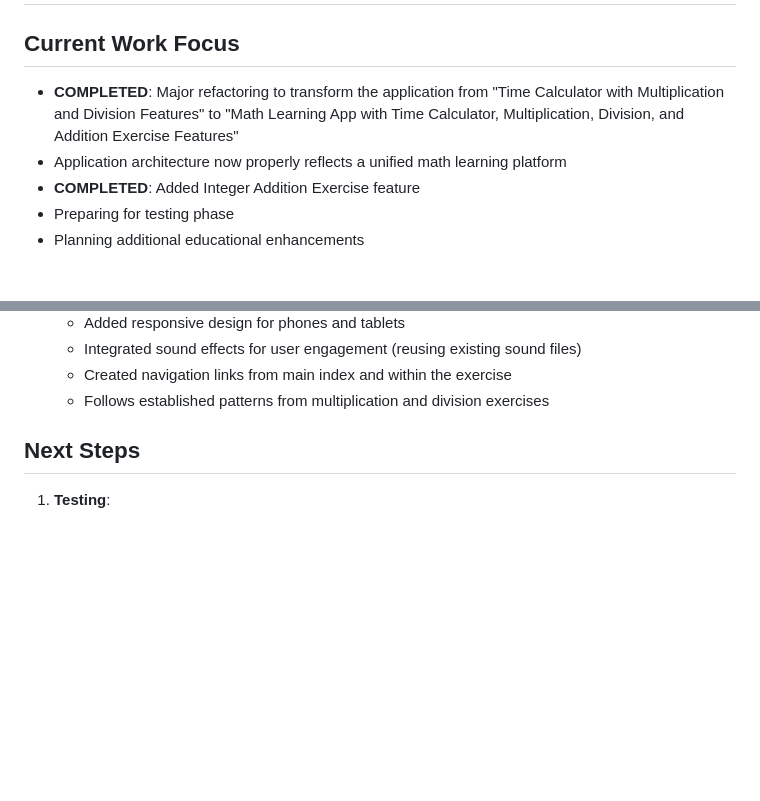
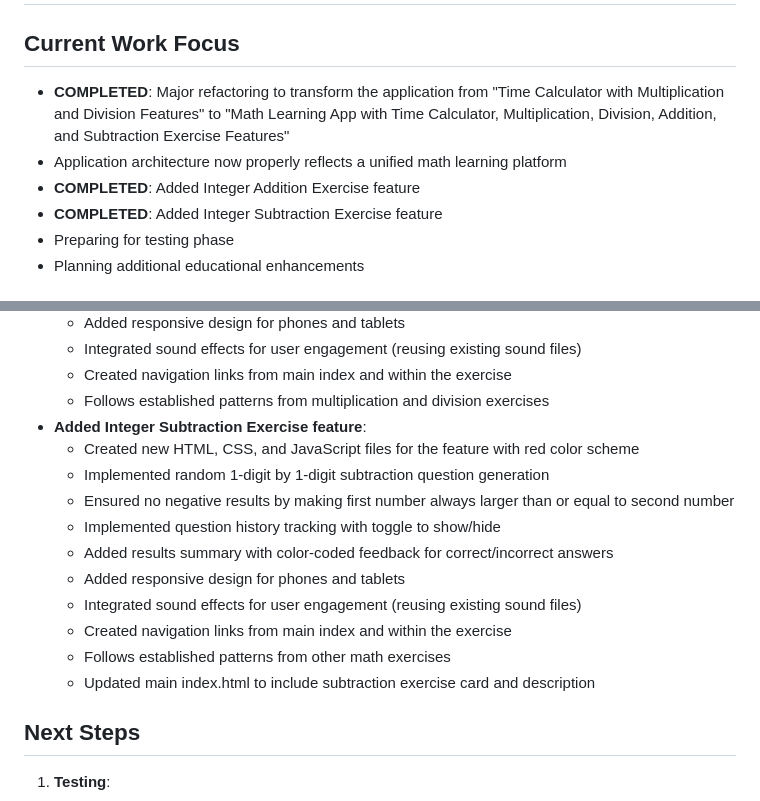
Before and after one commit to achilles-mantel/achilles-mantel.github.io, a Markdown page: memory-bank/activeContext.md, 2 parts joined by grey strips. Drawn GitHub-style; blank space fills up the shorter version.

```diff
--- a/memory-bank/activeContext.md
+++ b/memory-bank/activeContext.md
@@ -1,9 +1,10 @@
 # Active Context
 
 ## Current Work Focus
-- **COMPLETED**: Major refactoring to transform the application from "Time Calculator with Multiplication and Division Features" to "Math Learning App with Time Calculator, Multiplication, Division, and Addition Exercise Features"
+- **COMPLETED**: Major refactoring to transform the application from "Time Calculator with Multiplication and Division Features" to "Math Learning App with Time Calculator, Multiplication, Division, Addition, and Subtraction Exercise Features"
 - Application architecture now properly reflects a unified math learning platform
 - **COMPLETED**: Added Integer Addition Exercise feature
+- **COMPLETED**: Added Integer Subtraction Exercise feature
 - Preparing for testing phase
 - Planning additional educational enhancements
 
@@ -52,6 +53,17 @@
   - Integrated sound effects for user engagement (reusing existing sound files)
   - Created navigation links from main index and within the exercise
   - Follows established patterns from multiplication and division exercises
+- **Added Integer Subtraction Exercise feature**:
+  - Created new HTML, CSS, and JavaScript files for the feature with red color scheme
+  - Implemented random 1-digit by 1-digit subtraction question generation
+  - Ensured no negative results by making first number always larger than or equal to second number
+  - Implemented question history tracking with toggle to show/hide
+  - Added results summary with color-coded feedback for correct/incorrect answers
+  - Added responsive design for phones and tablets
+  - Integrated sound effects for user engagement (reusing existing sound files)
+  - Created navigation links from main index and within the exercise
+  - Follows established patterns from other math exercises
+  - Updated main index.html to include subtraction exercise card and description
 
 ## Next Steps
 1. **Testing**:
```
Also changed, not shown: memory-bank/progress.md (+11 -0 lines), memory-bank/systemPatterns.md (+56 -3 lines).
